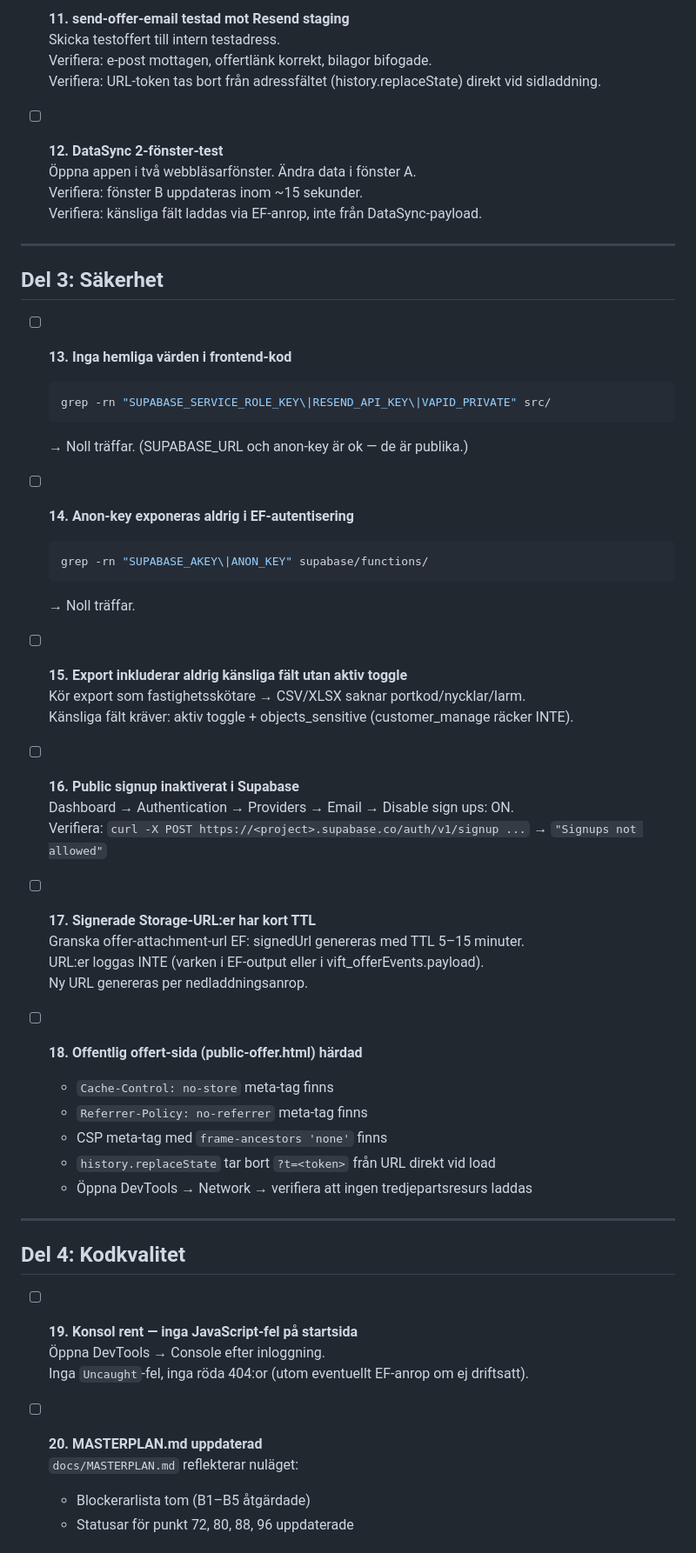
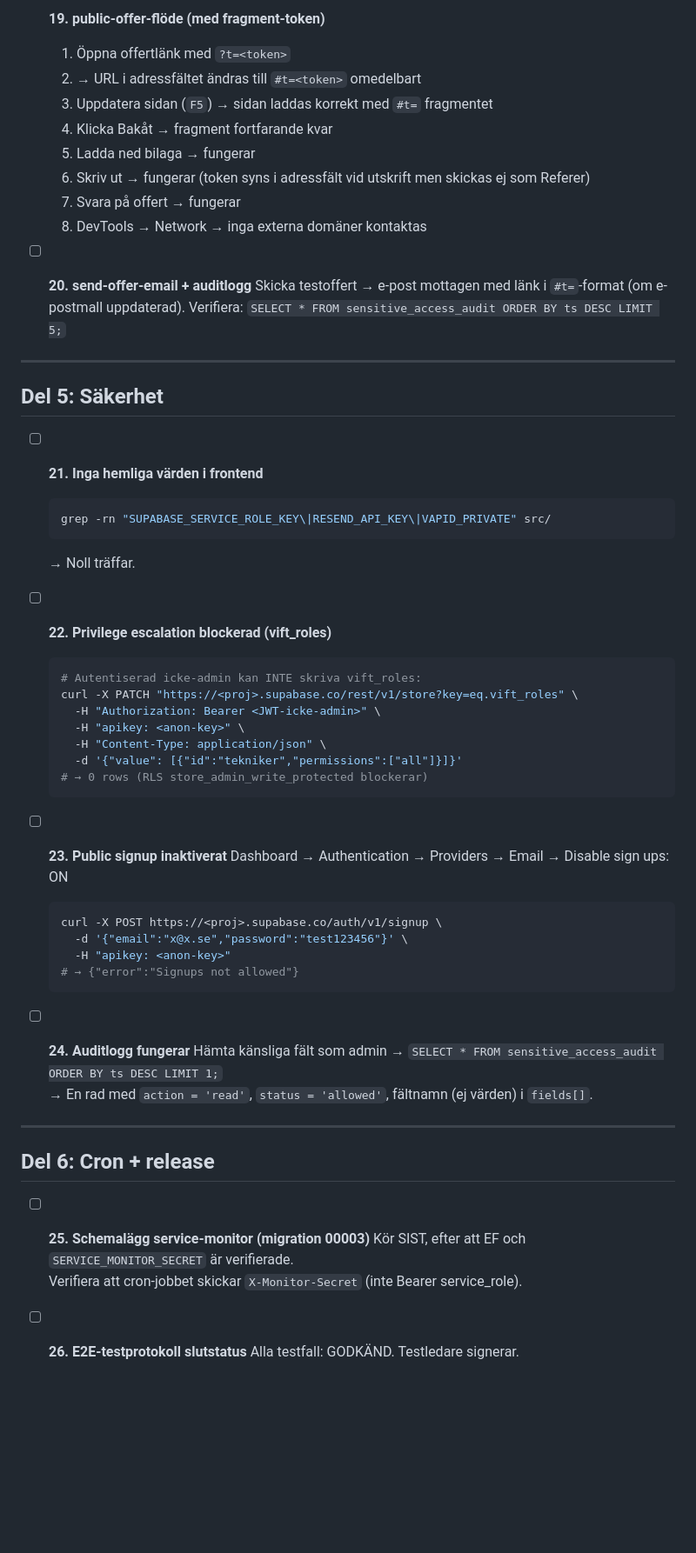
Before and after one commit to lukeduke312/VIFT-CRM, a Markdown page: docs/RC1_STAGING_CHECKLISTA.md, the part around one of its changes. Shown at 87% size. GitHub-like rendering; blank space fills up the shorter version.

````diff
--- a/docs/RC1_STAGING_CHECKLISTA.md
+++ b/docs/RC1_STAGING_CHECKLISTA.md
@@ -100,60 +198,60 @@ innan RC1-taggen sätts och main/gh-pages synkas.
 
-- [ ] **11. send-offer-email testad mot Resend staging**
-  Skicka testoffert till intern testadress.
-  Verifiera: e-post mottagen, offertlänk korrekt, bilagor bifogade.
-  Verifiera: URL-token tas bort från adressfältet (history.replaceState) direkt vid sidladdning.
+- [ ] **19. public-offer-flöde (med fragment-token)**
+  1. Öppna offertlänk med `?t=<token>`
+  2. → URL i adressfältet ändras till `#t=<token>` omedelbart
+  3. Uppdatera sidan (`F5`) → sidan laddas korrekt med `#t=` fragmentet
+  4. Klicka Bakåt → fragment fortfarande kvar
+  5. Ladda ned bilaga → fungerar
+  6. Skriv ut → fungerar (token syns i adressfält vid utskrift men skickas ej som Referer)
+  7. Svara på offert → fungerar
+  8. DevTools → Network → inga externa domäner kontaktas
 
-- [ ] **12. DataSync 2-fönster-test**
-  Öppna appen i två webbläsarfönster. Ändra data i fönster A.
-  Verifiera: fönster B uppdateras inom ~15 sekunder.
-  Verifiera: känsliga fält laddas via EF-anrop, inte från DataSync-payload.
+- [ ] **20. send-offer-email + auditlogg**
+  Skicka testoffert → e-post mottagen med länk i `#t=`-format (om e-postmall uppdaterad).
+  Verifiera: `SELECT * FROM sensitive_access_audit ORDER BY ts DESC LIMIT 5;`
 
 ---
 
-## Del 3: Säkerhet
+## Del 5: Säkerhet
 
-- [ ] **13. Inga hemliga värden i frontend-kod**
+- [ ] **21. Inga hemliga värden i frontend**
   ```bash
   grep -rn "SUPABASE_SERVICE_ROLE_KEY\|RESEND_API_KEY\|VAPID_PRIVATE" src/
   ```
-  → Noll träffar. (SUPABASE_URL och anon-key är ok — de är publika.)
-
-- [ ] **14. Anon-key exponeras aldrig i EF-autentisering**
-  ```bash
-  grep -rn "SUPABASE_AKEY\|ANON_KEY" supabase/functions/
-  ```
   → Noll träffar.
 
-- [ ] **15. Export inkluderar aldrig känsliga fält utan aktiv toggle**
-  Kör export som fastighetsskötare → CSV/XLSX saknar portkod/nycklar/larm.
-  Känsliga fält kräver: aktiv toggle + objects_sensitive (customer_manage räcker INTE).
+- [ ] **22. Privilege escalation blockerad (vift_roles)**
+  ```bash
+  # Autentiserad icke-admin kan INTE skriva vift_roles:
+  curl -X PATCH "https://<proj>.supabase.co/rest/v1/store?key=eq.vift_roles" \
+    -H "Authorization: Bearer <JWT-icke-admin>" \
+    -H "apikey: <anon-key>" \
+    -H "Content-Type: application/json" \
+    -d '{"value": [{"id":"tekniker","permissions":["all"]}]}'
+  # → 0 rows (RLS store_admin_write_protected blockerar)
+  ```
 
-- [ ] **16. Public signup inaktiverat i Supabase**
-  Dashboard → Authentication → Providers → Email → Disable sign ups: ON.
-  Verifiera: `curl -X POST https://<project>.supabase.co/auth/v1/signup ...` → `"Signups not allowed"`
+- [ ] **23. Public signup inaktiverat**
+  Dashboard → Authentication → Providers → Email → Disable sign ups: ON
+  ```bash
+  curl -X POST https://<proj>.supabase.co/auth/v1/signup \
+    -d '{"email":"x@x.se","password":"test123456"}' \
+    -H "apikey: <anon-key>"
+  # → {"error":"Signups not allowed"}
+  ```
 
-- [ ] **17. Signerade Storage-URL:er har kort TTL**
-  Granska offer-attachment-url EF: signedUrl genereras med TTL 5–15 minuter.
-  URL:er loggas INTE (varken i EF-output eller i vift_offerEvents.payload).
-  Ny URL genereras per nedladdningsanrop.
-
-- [ ] **18. Offentlig offert-sida (public-offer.html) härdad**
-  - `Cache-Control: no-store` meta-tag finns
-  - `Referrer-Policy: no-referrer` meta-tag finns
-  - CSP meta-tag med `frame-ancestors 'none'` finns
-  - `history.replaceState` tar bort `?t=<token>` från URL direkt vid load
-  - Öppna DevTools → Network → verifiera att ingen tredjepartsresurs laddas
+- [ ] **24. Auditlogg fungerar**
+  Hämta känsliga fält som admin → `SELECT * FROM sensitive_access_audit ORDER BY ts DESC LIMIT 1;`
+  → En rad med `action = 'read'`, `status = 'allowed'`, fältnamn (ej värden) i `fields[]`.
 
 ---
 
-## Del 4: Kodkvalitet
+## Del 6: Cron + release
 
-- [ ] **19. Konsol rent — inga JavaScript-fel på startsida**
-  Öppna DevTools → Console efter inloggning.
-  Inga `Uncaught`-fel, inga röda 404:or (utom eventuellt EF-anrop om ej driftsatt).
+- [ ] **25. Schemalägg service-monitor (migration 00003)**
+  Kör SIST, efter att EF och `SERVICE_MONITOR_SECRET` är verifierade.
+  Verifiera att cron-jobbet skickar `X-Monitor-Secret` (inte Bearer service_role).
 
-- [ ] **20. MASTERPLAN.md uppdaterad**
-  `docs/MASTERPLAN.md` reflekterar nuläget:
-  - Blockerarlista tom (B1–B5 åtgärdade)
-  - Statusar för punkt 72, 80, 88, 96 uppdaterade
+- [ ] **26. E2E-testprotokoll slutstatus**
+  Alla testfall: GODKÄND. Testledare signerar.
 
````
Also changed, not shown: other parts of docs/RC1_STAGING_CHECKLISTA.md (+178 -73 lines).
